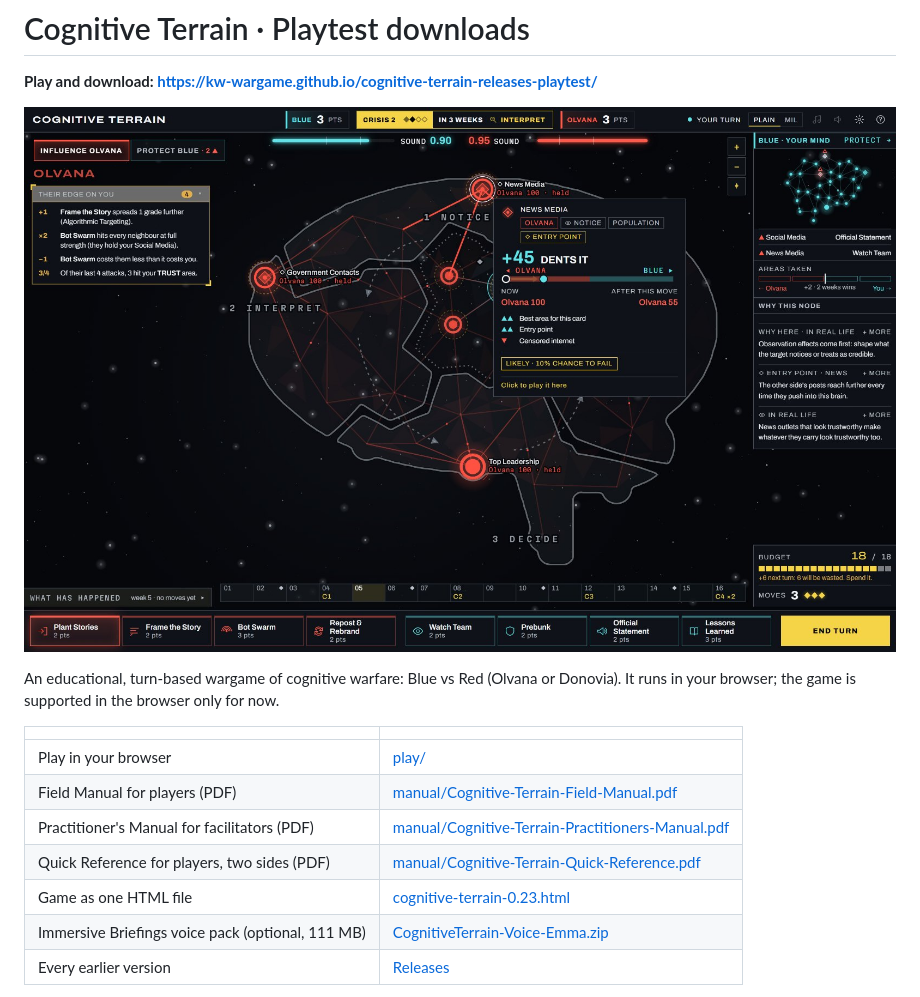
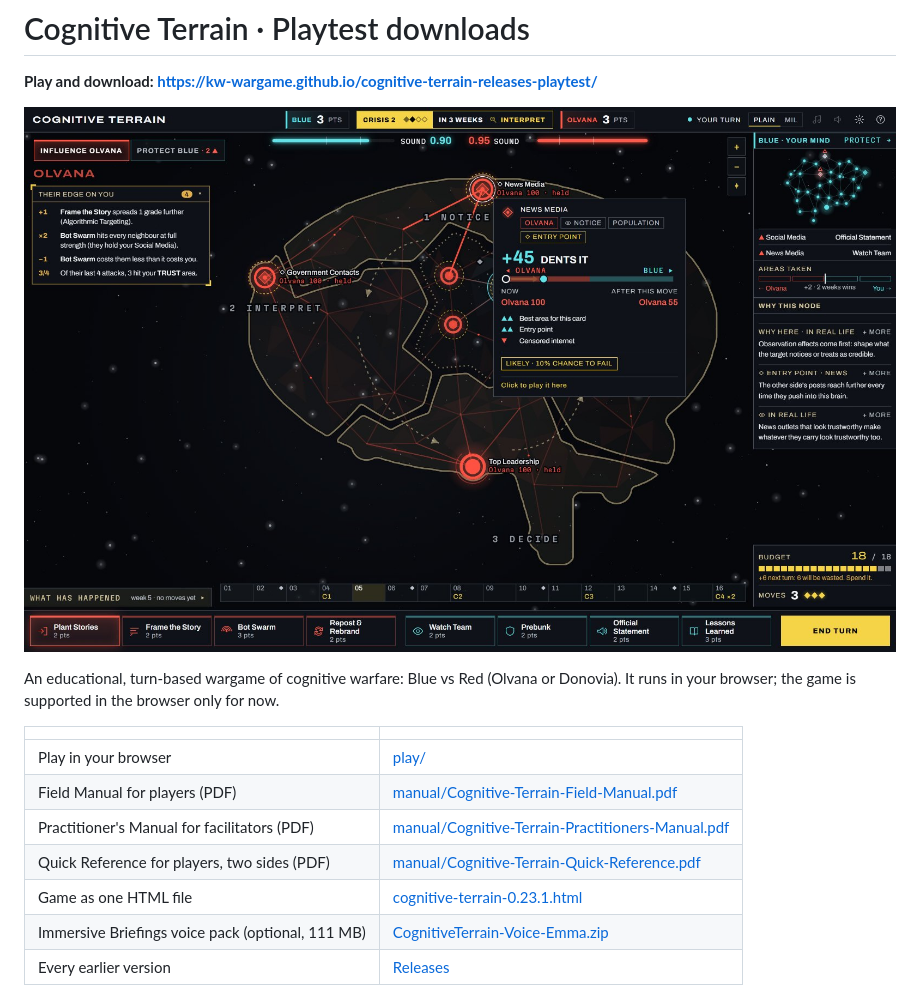
Before and after one commit to KW-Wargame/cognitive-terrain-releases-playtest, a Markdown page: README.md, the part around the change. GitHub-like rendering; pictures changed too: images/board.jpg.

Commit message:
0.23.1: warmer map and labels; release v0.23.1; site, pictures, turn video and README updated

```diff
--- a/README.md
+++ b/README.md
@@ -12,7 +12,7 @@ An educational, turn-based wargame of cognitive warfare: Blue vs Red (Olvana or
 | Field Manual for players (PDF) | [manual/Cognitive-Terrain-Field-Manual.pdf](manual/Cognitive-Terrain-Field-Manual.pdf) |
 | Practitioner's Manual for facilitators (PDF) | [manual/Cognitive-Terrain-Practitioners-Manual.pdf](manual/Cognitive-Terrain-Practitioners-Manual.pdf) |
 | Quick Reference for players, two sides (PDF) | [manual/Cognitive-Terrain-Quick-Reference.pdf](manual/Cognitive-Terrain-Quick-Reference.pdf) |
-| Game as one HTML file | [cognitive-terrain-0.23.html](https://github.com/KW-Wargame/cognitive-terrain-releases-playtest/releases/download/v0.23.0/cognitive-terrain-0.23.html) |
+| Game as one HTML file | [cognitive-terrain-0.23.1.html](https://github.com/KW-Wargame/cognitive-terrain-releases-playtest/releases/download/v0.23.1/cognitive-terrain-0.23.1.html) |
 | Immersive Briefings voice pack (optional, 111 MB) | [CognitiveTerrain-Voice-Emma.zip](https://github.com/KW-Wargame/cognitive-terrain-releases-playtest/releases/download/voice-emma-1/CognitiveTerrain-Voice-Emma.zip) |
 | Every earlier version | [Releases](https://github.com/KW-Wargame/cognitive-terrain-releases-playtest/releases) |
 
```
Also changed, not shown: .github/release-notes/v0.23.1.md (added, +21 -0 lines), images/changelog/0.23.1-colours.jpg (added), images/preview.jpg, 7 other files.
